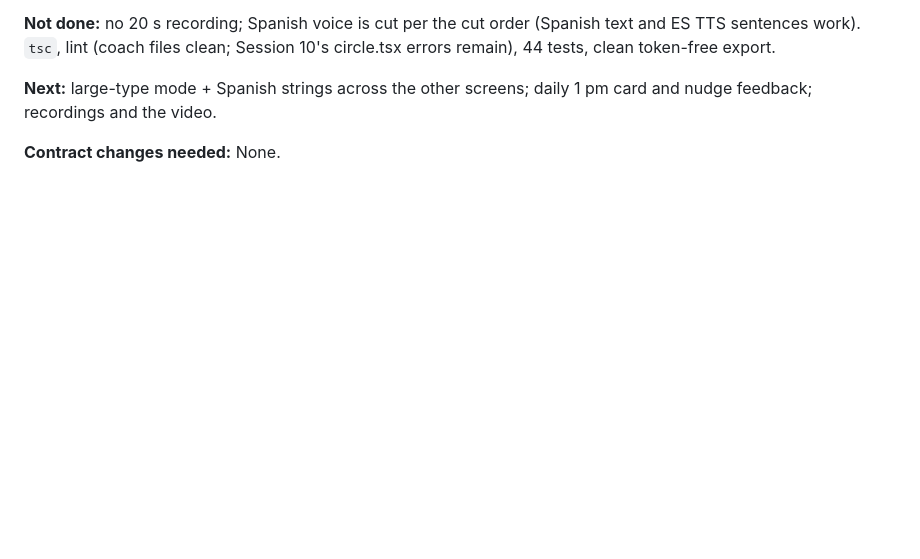
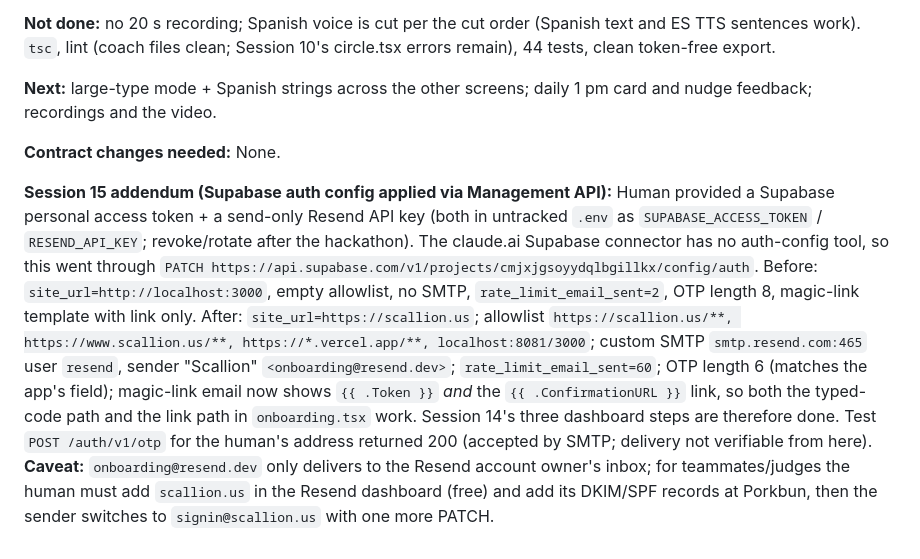
Before and after one commit to Odey340/Scallion, a Markdown page: docs/log/C.md, the part around the change. Drawn GitHub-style; blank space fills up the shorter version.

Commit message:
[C] log: Supabase auth config applied (site URL, allowlist, Resend SMTP, rate limit, OTP template)
Co-Authored-By: Claude Fable 5.1 <noreply@anthropic.com>

```diff
--- a/docs/log/C.md
+++ b/docs/log/C.md
@@ -286,3 +286,5 @@ Concurrent with sessions 5-9 above (discovered on rebase, not before) — renumb
 **Next:** large-type mode + Spanish strings across the other screens; daily 1 pm card and nudge feedback; recordings and the video.
 
 **Contract changes needed:** None.
+
+**Session 15 addendum (Supabase auth config applied via Management API):** Human provided a Supabase personal access token + a send-only Resend API key (both in untracked `.env` as `SUPABASE_ACCESS_TOKEN` / `RESEND_API_KEY`; revoke/rotate after the hackathon). The claude.ai Supabase connector has no auth-config tool, so this went through `PATCH https://api.supabase.com/v1/projects/cmjxjgsoyydqlbgillkx/config/auth`. Before: `site_url=http://localhost:3000`, empty allowlist, no SMTP, `rate_limit_email_sent=2`, OTP length 8, magic-link template with link only. After: `site_url=https://scallion.us`; allowlist `https://scallion.us/**, https://www.scallion.us/**, https://*.vercel.app/**, localhost:8081/3000`; custom SMTP `smtp.resend.com:465` user `resend`, sender "Scallion" `<onboarding@resend.dev>`; `rate_limit_email_sent=60`; OTP length 6 (matches the app's field); magic-link email now shows `{{ .Token }}` *and* the `{{ .ConfirmationURL }}` link, so both the typed-code path and the link path in `onboarding.tsx` work. Session 14's three dashboard steps are therefore done. Test `POST /auth/v1/otp` for the human's address returned 200 (accepted by SMTP; delivery not verifiable from here). **Caveat:** `onboarding@resend.dev` only delivers to the Resend account owner's inbox; for teammates/judges the human must add `scallion.us` in the Resend dashboard (free) and add its DKIM/SPF records at Porkbun, then the sender switches to `signin@scallion.us` with one more PATCH.
```
